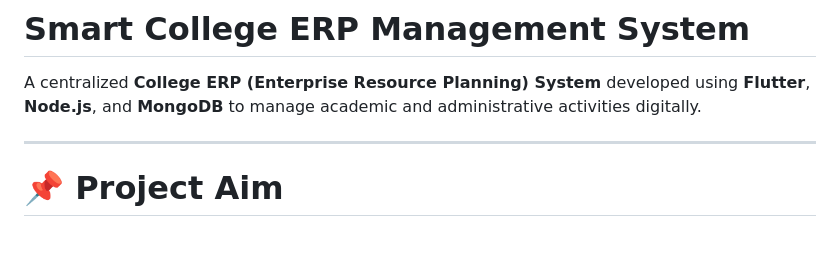
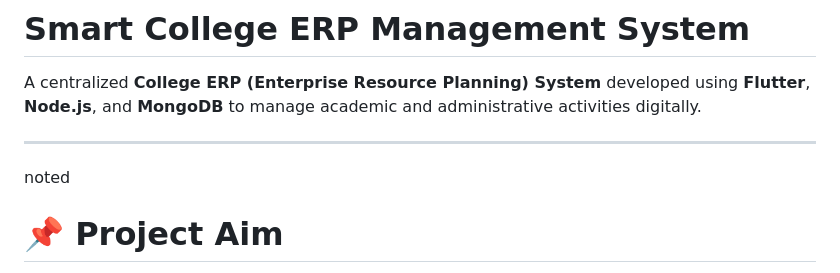
Before and after one commit to mhd-humraz/college-erp, a Markdown page: README.md, the part around the change. Drawn GitHub-style; blank space fills up the shorter version.

```diff
--- a/README.md
+++ b/README.md
@@ -3,6 +3,7 @@
 A centralized **College ERP (Enterprise Resource Planning) System** developed using **Flutter**, **Node.js**, and **MongoDB** to manage academic and administrative activities digitally.
 
 ---
+noted
 
 # 📌 Project Aim
 
```
